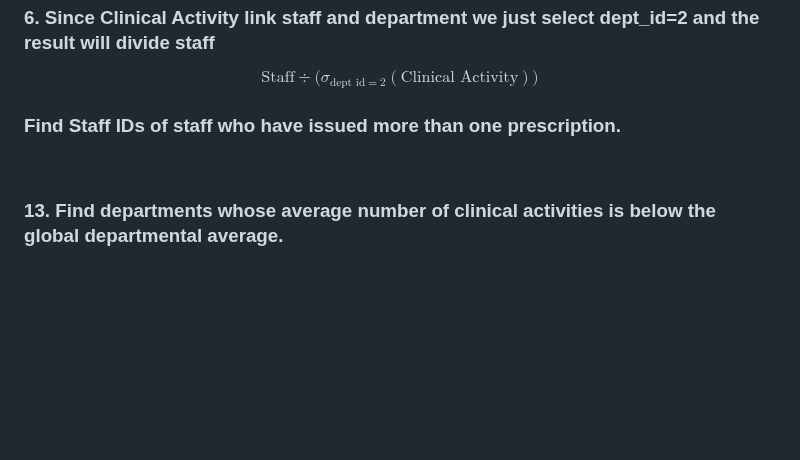
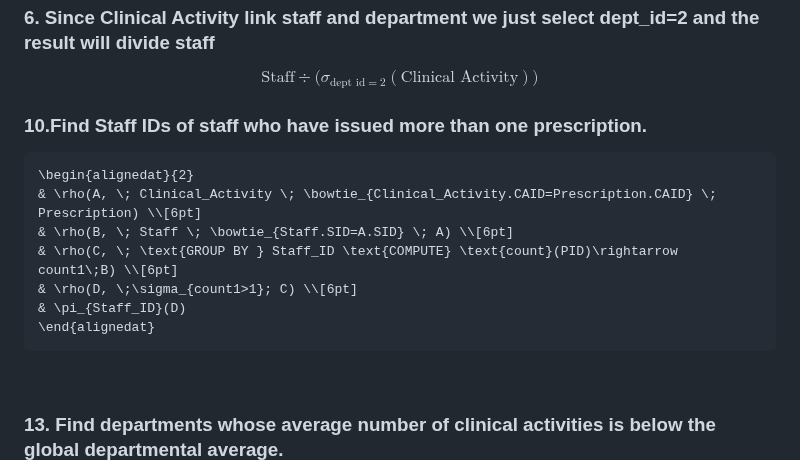
Before and after one commit to Youssefbenhammouda/DBMS-IndexFive, a Markdown page: Logical Design/Relational Algebra/relation algebra.md, the part around the change. Drawn GitHub-style; blank space fills up the shorter version.

Commit message:
Add query for staff IDs with multiple prescriptions
Updated section numbering and added a new query for finding staff IDs who issued more than one prescription.

````diff
--- a/Logical Design/Relational Algebra/relation algebra.md
+++ b/Logical Design/Relational Algebra/relation algebra.md
@@ -86,7 +86,18 @@ $$
 \Big)
 $$
 
-### Find Staff IDs of staff who have issued more than one prescription.
+### 10.Find Staff IDs of staff who have issued more than one prescription.
+```math
+\begin{alignedat}{2}
+& \rho(A, \; Clinical_Activity \; \bowtie_{Clinical_Activity.CAID=Prescription.CAID} \; Prescription) \\[6pt]
+& \rho(B, \; Staff \; \bowtie_{Staff.SID=A.SID} \; A) \\[6pt]
+& \rho(C, \; \text{GROUP BY } Staff_ID \text{COMPUTE} \text{count}(PID)\rightarrow count1\;B) \\[6pt]
+& \rho(D, \;\sigma_{count1>1}; C) \\[6pt]
+& \pi_{Staff_ID}(D)
+\end{alignedat}
+```
+
+
 <br>
 
 ### 13. Find departments whose average number of clinical activities is below the global departmental average.
````
